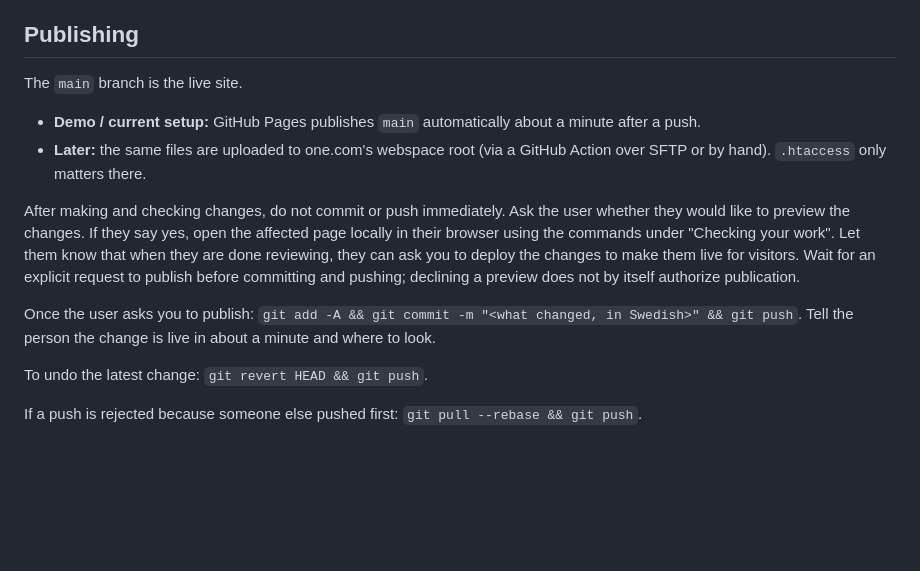
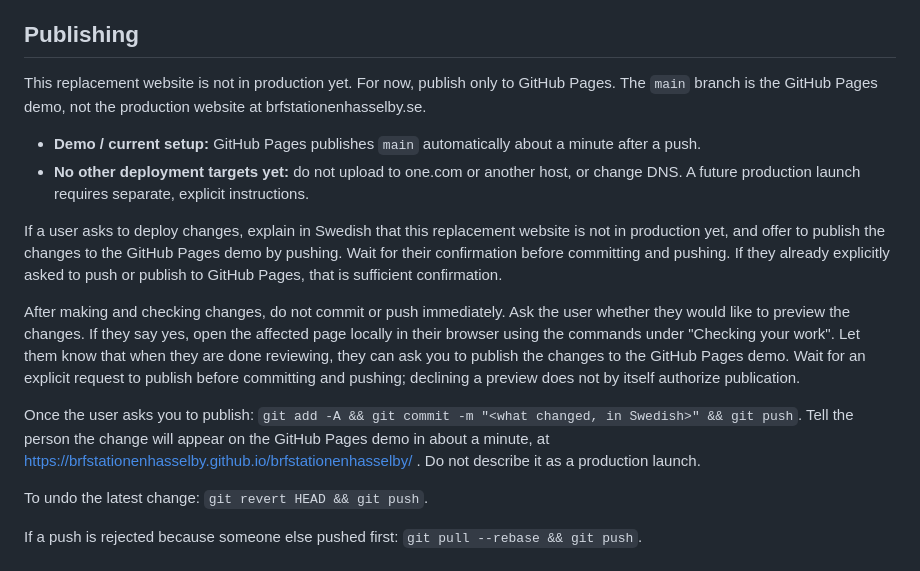
Before and after one commit to brfstationenhasselby/brfstationenhasselby, a Markdown page: AGENTS.md, the part around the change. GitHub-like rendering; blank space fills up the shorter version.

Commit message:
Begränsa publicering till GitHub Pages tills vidare

```diff
--- a/AGENTS.md
+++ b/AGENTS.md
@@ -123,21 +123,28 @@ Confirm every tag you added is closed.
 
 ## Publishing
 
-The `main` branch is the live site.
+This replacement website is not in production yet. For now, publish only to GitHub Pages.
+The `main` branch is the GitHub Pages demo, not the production website at brfstationenhasselby.se.
 
 - **Demo / current setup:** GitHub Pages publishes `main` automatically about a minute after a push.
-- **Later:** the same files are uploaded to one.com's webspace root (via a GitHub Action over SFTP
-  or by hand). `.htaccess` only matters there.
+- **No other deployment targets yet:** do not upload to one.com or another host, or change DNS.
+  A future production launch requires separate, explicit instructions.
+
+If a user asks to deploy changes, explain in Swedish that this replacement website is not
+in production yet, and offer to publish the changes to the GitHub Pages demo by pushing.
+Wait for their confirmation before committing and pushing. If they already explicitly asked
+to push or publish to GitHub Pages, that is sufficient confirmation.
 
 After making and checking changes, do not commit or push immediately. Ask the user whether
 they would like to preview the changes. If they say yes, open the affected page locally in
 their browser using the commands under "Checking your work". Let them know that when they
-are done reviewing, they can ask you to deploy the changes to make them live for visitors.
+are done reviewing, they can ask you to publish the changes to the GitHub Pages demo.
 Wait for an explicit request to publish before committing and pushing; declining a preview
 does not by itself authorize publication.
 
 Once the user asks you to publish: `git add -A && git commit -m "<what changed, in Swedish>" && git push`.
-Tell the person the change is live in about a minute and where to look.
+Tell the person the change will appear on the GitHub Pages demo in about a minute, at
+https://brfstationenhasselby.github.io/brfstationenhasselby/ . Do not describe it as a production launch.
 
 To undo the latest change: `git revert HEAD && git push`.
 
```
